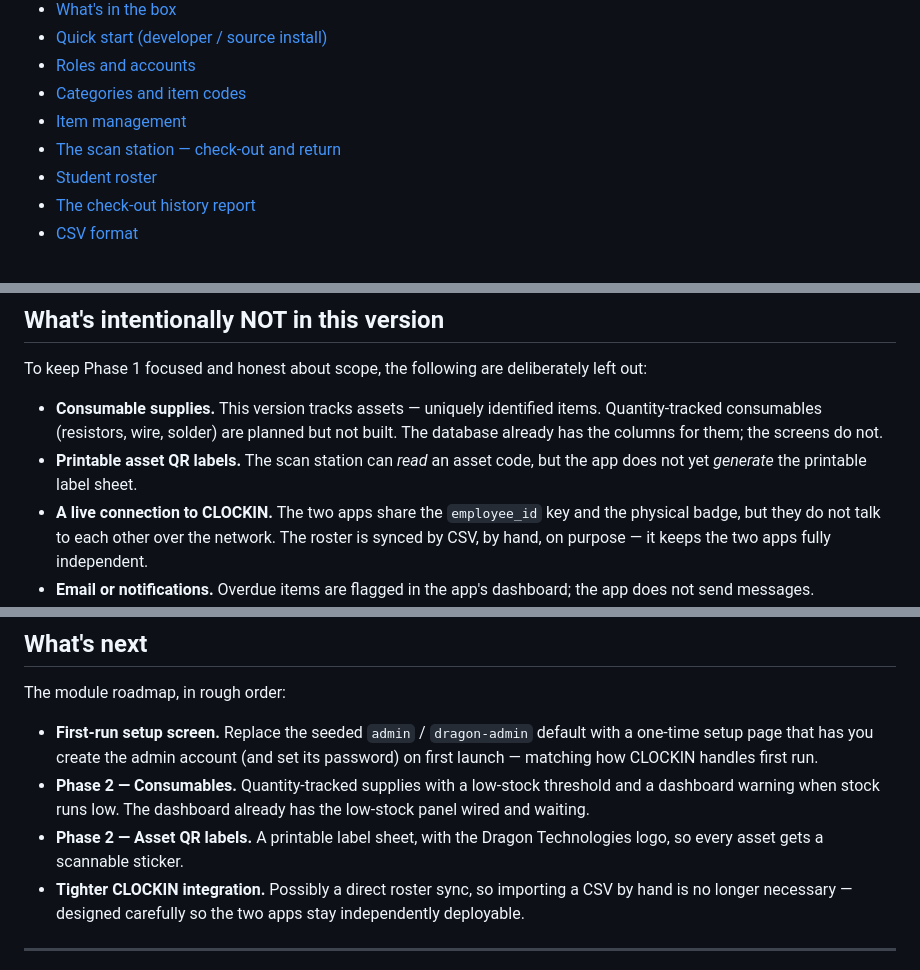
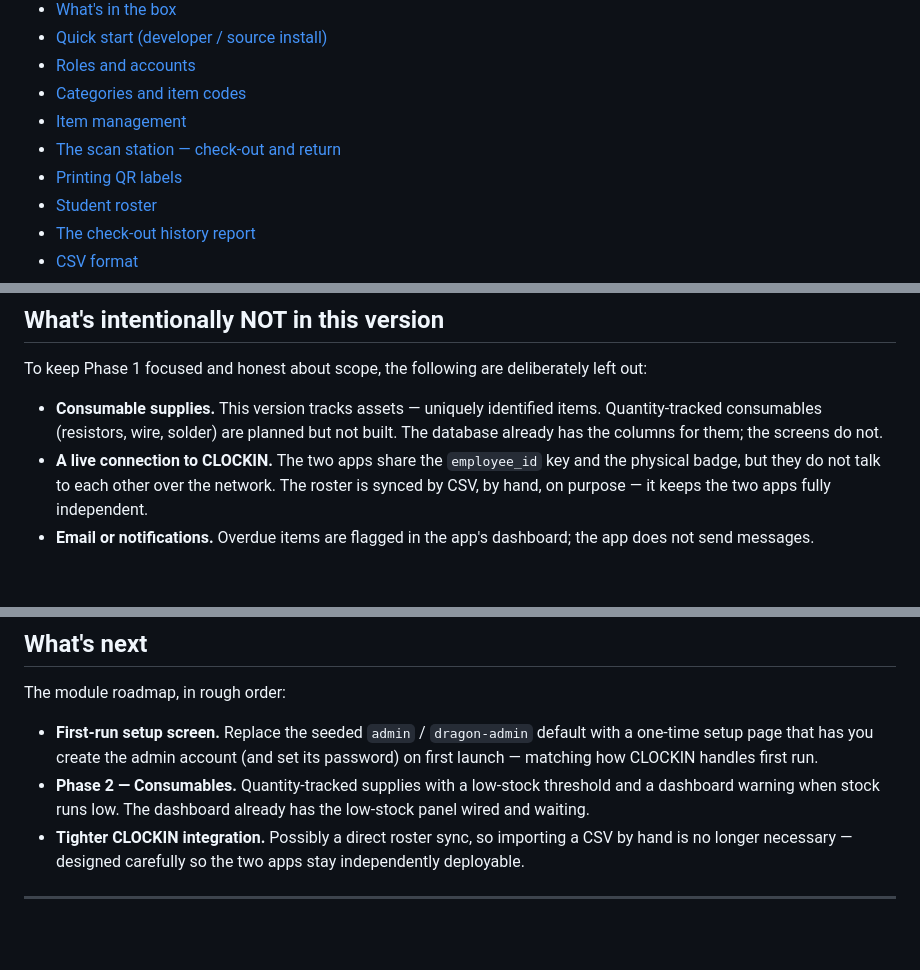
Before and after one commit to Chavi7/inventory-manager, a Markdown page: README.md, 3 parts joined by grey strips. GitHub-like rendering; blank space fills up the shorter version.

```diff
--- a/README.md
+++ b/README.md
@@ -29,6 +29,7 @@ checked out. (Sample data — all student names are fictional.)*
 - [Categories and item codes](#categories-and-item-codes)
 - [Item management](#item-management)
 - [The scan station — check-out and return](#the-scan-station--check-out-and-return)
+- [Printing QR labels](#printing-qr-labels)
 - [Student roster](#student-roster)
 - [The check-out history report](#the-check-out-history-report)
 - [CSV format](#csv-format)
@@ -440,8 +466,6 @@ left out:
 - **Consumable supplies.** This version tracks assets — uniquely identified
   items. Quantity-tracked consumables (resistors, wire, solder) are planned but
   not built. The database already has the columns for them; the screens do not.
-- **Printable asset QR labels.** The scan station can *read* an asset code, but
-  the app does not yet *generate* the printable label sheet.
 - **A live connection to CLOCKIN.** The two apps share the `employee_id` key
   and the physical badge, but they do not talk to each other over the network.
   The roster is synced by CSV, by hand, on purpose — it keeps the two apps
@@ -469,8 +493,6 @@ The module roadmap, in rough order:
 - **Phase 2 — Consumables.** Quantity-tracked supplies with a low-stock
   threshold and a dashboard warning when stock runs low. The dashboard already
   has the low-stock panel wired and waiting.
-- **Phase 2 — Asset QR labels.** A printable label sheet, with the Dragon
-  Technologies logo, so every asset gets a scannable sticker.
 - **Tighter CLOCKIN integration.** Possibly a direct roster sync, so importing
   a CSV by hand is no longer necessary — designed carefully so the two apps
   stay independently deployable.
```
Also changed, not shown: other parts of README.md (+32 -7 lines).
